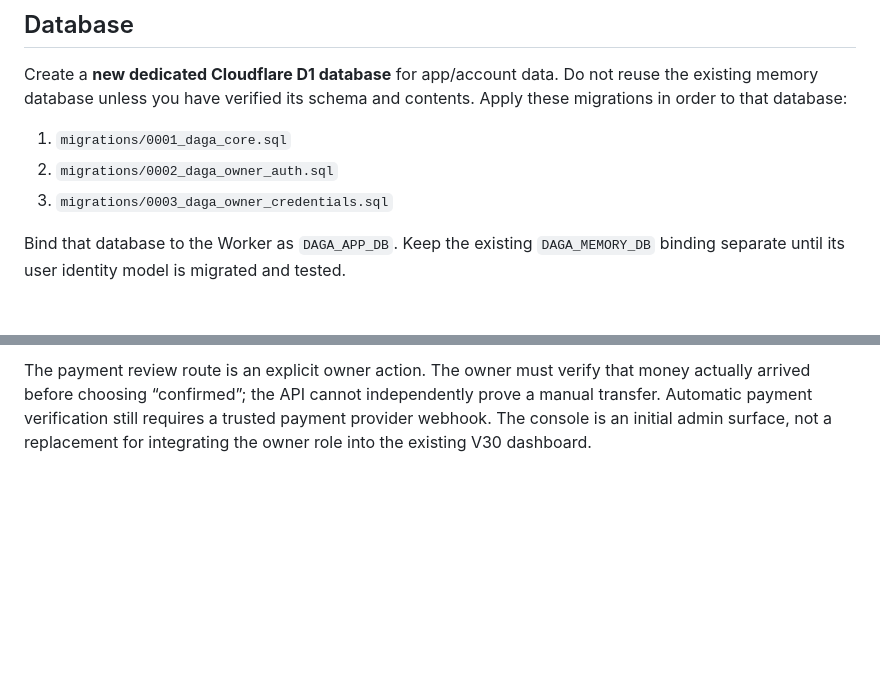
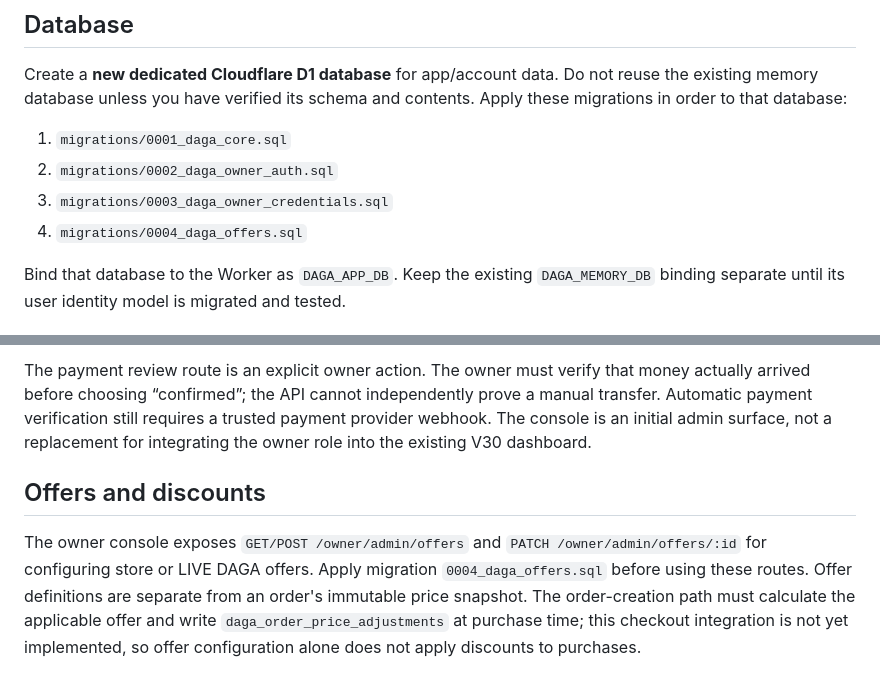
Before and after one commit to dagamobile10-creator/DAGA, a Markdown page: security/OWNER_AUTH_DEPLOYMENT.md, 2 parts joined by grey strips. GitHub-like rendering; blank space fills up the shorter version.

Commit message:
Document offers migration and checkout integration release gate

```diff
--- a/security/OWNER_AUTH_DEPLOYMENT.md
+++ b/security/OWNER_AUTH_DEPLOYMENT.md
@@ -9,6 +9,7 @@ Create a **new dedicated Cloudflare D1 database** for app/account data. Do not r
 1. `migrations/0001_daga_core.sql`
 2. `migrations/0002_daga_owner_auth.sql`
 3. `migrations/0003_daga_owner_credentials.sql`
+4. `migrations/0004_daga_offers.sql`
 
 Bind that database to the Worker as `DAGA_APP_DB`. Keep the existing `DAGA_MEMORY_DB` binding separate until its user identity model is migrated and tested.
 
@@ -85,3 +86,8 @@ The console currently calls these owner-session-protected endpoints:
 - `GET|POST /owner/admin/columns`; `PATCH /owner/admin/columns/:uuid` (display label can change while stable key remains fixed)
 
 The payment review route is an explicit owner action. The owner must verify that money actually arrived before choosing “confirmed”; the API cannot independently prove a manual transfer. Automatic payment verification still requires a trusted payment provider webhook. The console is an initial admin surface, not a replacement for integrating the owner role into the existing V30 dashboard.
+
+
+## Offers and discounts
+
+The owner console exposes `GET/POST /owner/admin/offers` and `PATCH /owner/admin/offers/:id` for configuring store or LIVE DAGA offers. Apply migration `0004_daga_offers.sql` before using these routes. Offer definitions are separate from an order's immutable price snapshot. The order-creation path must calculate the applicable offer and write `daga_order_price_adjustments` at purchase time; this checkout integration is not yet implemented, so offer configuration alone does not apply discounts to purchases.
```
